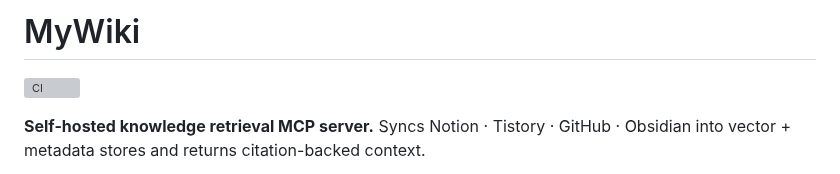
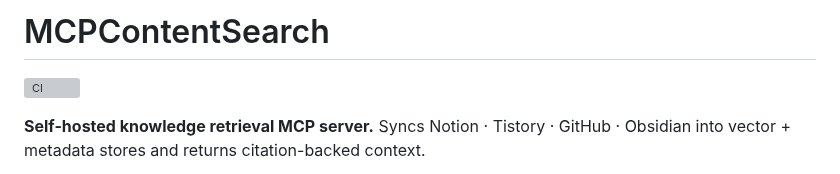
Before and after one commit to eunhwa99/MCPContentSearch, a Markdown page: README.md, the part around the change. GitHub-like rendering; grey boxes are pictures that could not be loaded.

Commit message:
Rename project to MCPContentSearch
Updated project title and description in README.

```diff
--- a/README.md
+++ b/README.md
@@ -1,4 +1,4 @@
-# MyWiki
+# MCPContentSearch
 
 [![CI](https://github.com/eunaverse/MCPContentSearch/actions/workflows/ci.yml/badge.svg)](https://github.com/eunaverse/MCPContentSearch/actions/workflows/ci.yml)
 
```
